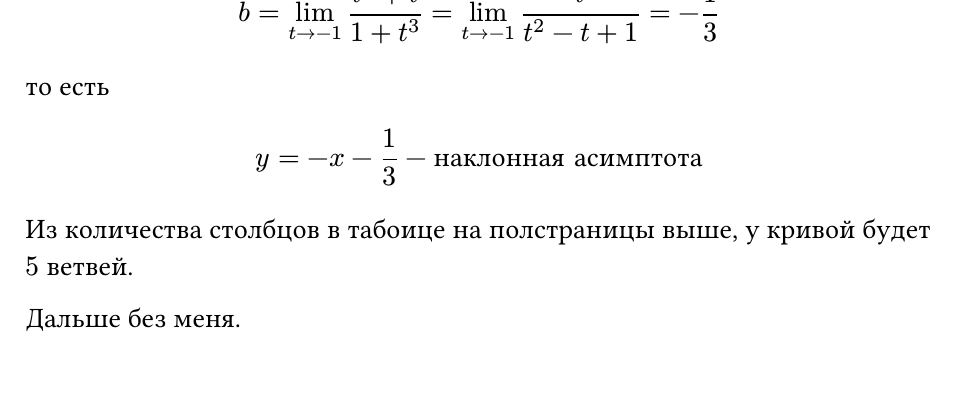
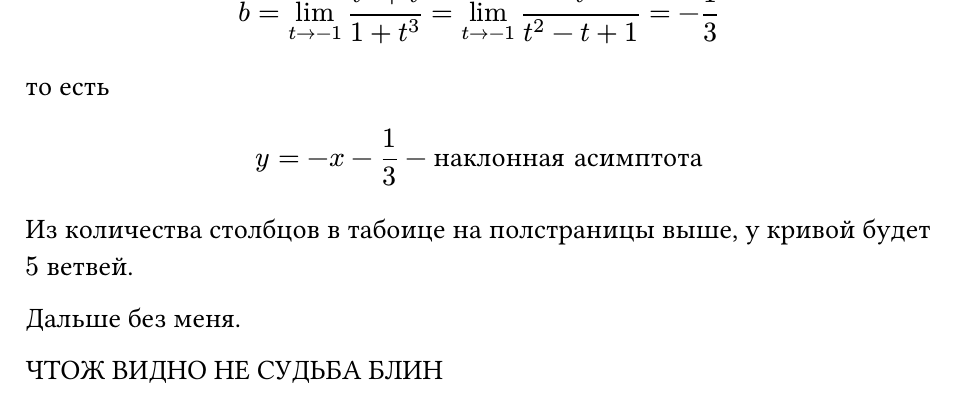
Before and after one commit to tusman4ik/04y29-lecture-notes, a Typst document (mathematical-analysis/xx-parametrically-defined-functions/xx-parametrically-defined-functions.typ): part of page 3 of 3, cut so that both start at the same text. Compiled offline with Typst 0.15.

Commit message:
прощальное сообщение написал вот

```diff
--- a/mathematical-analysis/xx-parametrically-defined-functions/xx-parametrically-defined-functions.typ
+++ b/mathematical-analysis/xx-parametrically-defined-functions/xx-parametrically-defined-functions.typ
@@ -107,3 +107,6 @@ $
 Из количества столбцов в табоице на полстраницы выше, у кривой будет $5$ ветвей.
 
 Дальше без меня.
+
+
+ЧТОЖ ВИДНО НЕ СУДЬБА БЛИН
```
